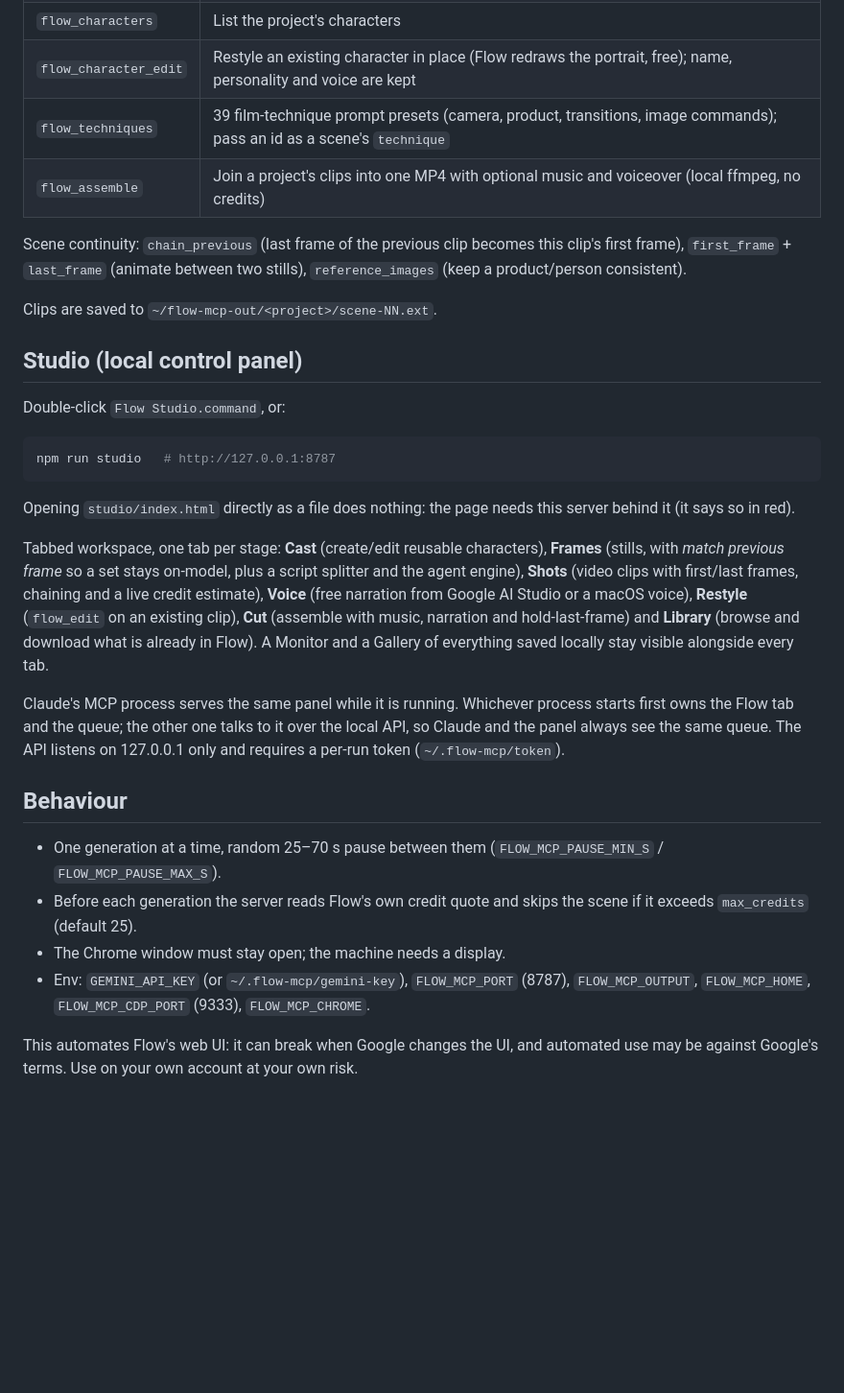
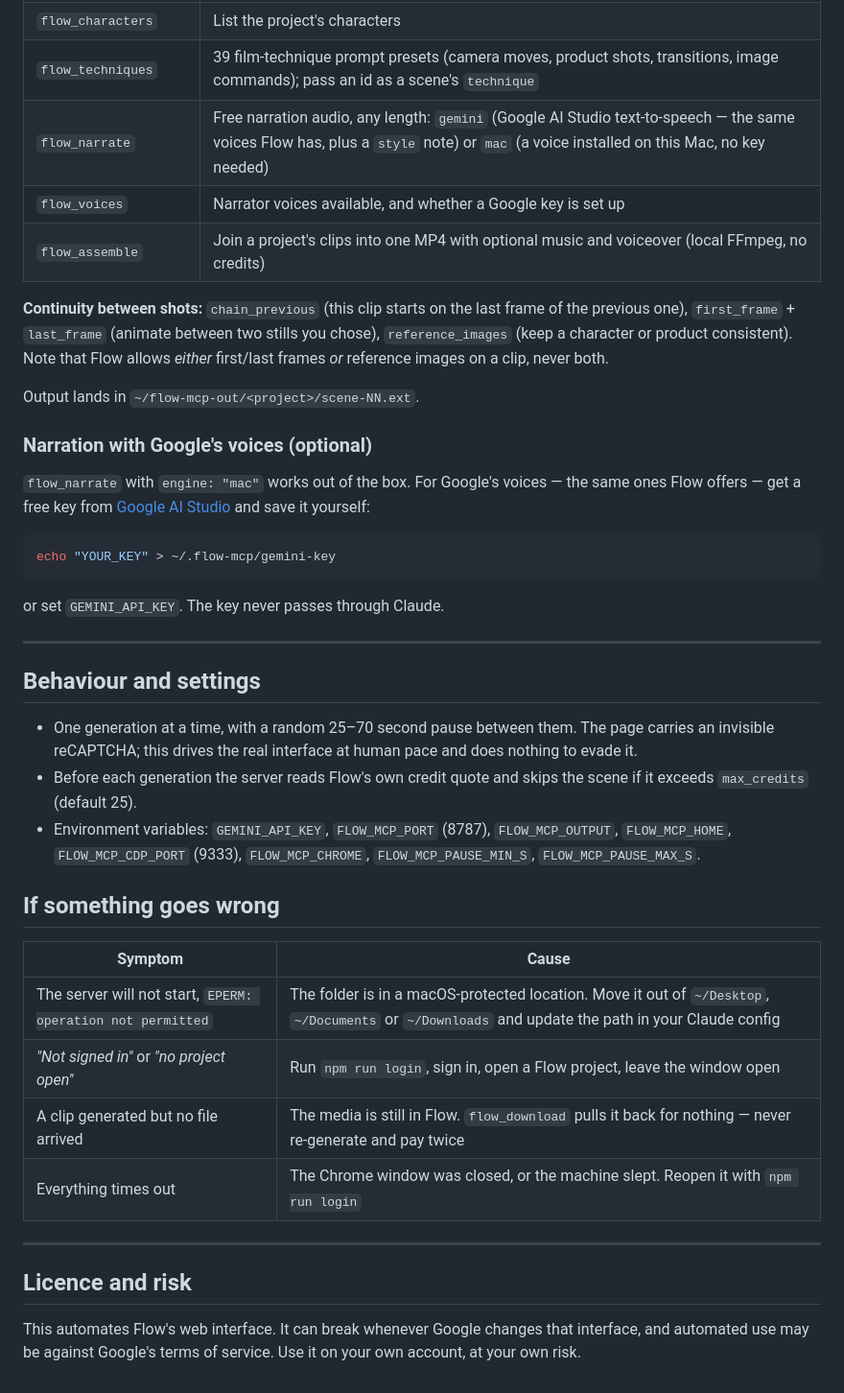
Before and after one commit to GTAI-1/flow-mcp, a Markdown page: README.md, the part around one of its changes. Shown at 96% size. Rendered like a GitHub page; blank space fills up the shorter version.

````diff
--- a/README.md
+++ b/README.md
@@ -45,39 +142,53 @@ Claude Desktop (`claude_desktop_config.json`):
 | `flow_characters` | List the project's characters |
-| `flow_character_edit` | Restyle an existing character in place (Flow redraws the portrait, free); name, personality and voice are kept |
-| `flow_techniques` | 39 film-technique prompt presets (camera, product, transitions, image commands); pass an id as a scene's `technique` |
-| `flow_assemble` | Join a project's clips into one MP4 with optional music and voiceover (local ffmpeg, no credits) |
+| `flow_techniques` | 39 film-technique prompt presets (camera moves, product shots, transitions, image commands); pass an id as a scene's `technique` |
+| `flow_narrate` | Free narration audio, any length: `gemini` (Google AI Studio text-to-speech — the same voices Flow has, plus a `style` note) or `mac` (a voice installed on this Mac, no key needed) |
+| `flow_voices` | Narrator voices available, and whether a Google key is set up |
+| `flow_assemble` | Join a project's clips into one MP4 with optional music and voiceover (local FFmpeg, no credits) |
 
-Scene continuity: `chain_previous` (last frame of the previous clip becomes this clip's first frame),
-`first_frame` + `last_frame` (animate between two stills), `reference_images` (keep a product/person consistent).
+**Continuity between shots:** `chain_previous` (this clip starts on the last frame of the previous
+one), `first_frame` + `last_frame` (animate between two stills you chose), `reference_images` (keep a
+character or product consistent). Note that Flow allows *either* first/last frames *or* reference
+images on a clip, never both.
 
-Clips are saved to `~/flow-mcp-out/<project>/scene-NN.ext`.
+Output lands in `~/flow-mcp-out/<project>/scene-NN.ext`.
 
-## Studio (local control panel)
+### Narration with Google's voices (optional)
 
-Double-click `Flow Studio.command`, or:
+`flow_narrate` with `engine: "mac"` works out of the box. For Google's voices — the same ones Flow
+offers — get a free key from [Google AI Studio](https://aistudio.google.com/apikey) and save it
+yourself:
 
 ```bash
-npm run studio   # http://127.0.0.1:8787
+echo "YOUR_KEY" > ~/.flow-mcp/gemini-key
 ```
 
-Opening `studio/index.html` directly as a file does nothing: the page needs this server behind it (it says so in red).
+or set `GEMINI_API_KEY`. The key never passes through Claude.
 
-Tabbed workspace, one tab per stage: **Cast** (create/edit reusable characters), **Frames** (stills, with
-*match previous frame* so a set stays on-model, plus a script splitter and the agent engine), **Shots** (video
-clips with first/last frames, chaining and a live credit estimate), **Voice** (free narration from Google AI Studio or a macOS voice), **Restyle** (`flow_edit` on an existing clip), **Cut** (assemble with music,
-narration and hold-last-frame) and **Library** (browse and download what is already in Flow). A Monitor and a
-Gallery of everything saved locally stay visible alongside every tab.
+---
 
-Claude's MCP process serves the same panel while it is running. Whichever process starts first owns the Flow tab
-and the queue; the other one talks to it over the local API, so Claude and the panel always see the same queue.
-The API listens on 127.0.0.1 only and requires a per-run token (`~/.flow-mcp/token`).
+## Behaviour and settings
 
-## Behaviour
+- One generation at a time, with a random 25–70 second pause between them. The page carries an
+  invisible reCAPTCHA; this drives the real interface at human pace and does nothing to evade it.
+- Before each generation the server reads Flow's own credit quote and skips the scene if it exceeds
+  `max_credits` (default 25).
+- Environment variables: `GEMINI_API_KEY`, `FLOW_MCP_PORT` (8787), `FLOW_MCP_OUTPUT`,
+  `FLOW_MCP_HOME`, `FLOW_MCP_CDP_PORT` (9333), `FLOW_MCP_CHROME`, `FLOW_MCP_PAUSE_MIN_S`,
+  `FLOW_MCP_PAUSE_MAX_S`.
 
-- One generation at a time, random 25–70 s pause between them (`FLOW_MCP_PAUSE_MIN_S` / `FLOW_MCP_PAUSE_MAX_S`).
-- Before each generation the server reads Flow's own credit quote and skips the scene if it exceeds `max_credits` (default 25).
-- The Chrome window must stay open; the machine needs a display.
-- Env: `GEMINI_API_KEY` (or `~/.flow-mcp/gemini-key`), `FLOW_MCP_PORT` (8787), `FLOW_MCP_OUTPUT`, `FLOW_MCP_HOME`, `FLOW_MCP_CDP_PORT` (9333), `FLOW_MCP_CHROME`.
+## If something goes wrong
 
-This automates Flow's web UI: it can break when Google changes the UI, and automated use may
-be against Google's terms. Use on your own account at your own risk.
+| Symptom | Cause |
+|---|---|
+| The server will not start, `EPERM: operation not permitted` | The folder is in a macOS-protected location. Move it out of `~/Desktop`, `~/Documents` or `~/Downloads` and update the path in your Claude config |
+| *"Not signed in"* or *"no project open"* | Run `npm run login`, sign in, open a Flow project, leave the window open |
+| A clip generated but no file arrived | The media is still in Flow. `flow_download` pulls it back for nothing — never re-generate and pay twice |
+| Everything times out | The Chrome window was closed, or the machine slept. Reopen it with `npm run login` |
+
+---
+
+## Licence and risk
+
+This automates Flow's web interface. It can break whenever Google changes that interface, and
+automated use may be against Google's terms of service. Use it on your own account, at your own
+risk.
````
Also changed, not shown: other parts of README.md (+117 -20 lines), OVERVIEW.md (+2 -2 lines).
